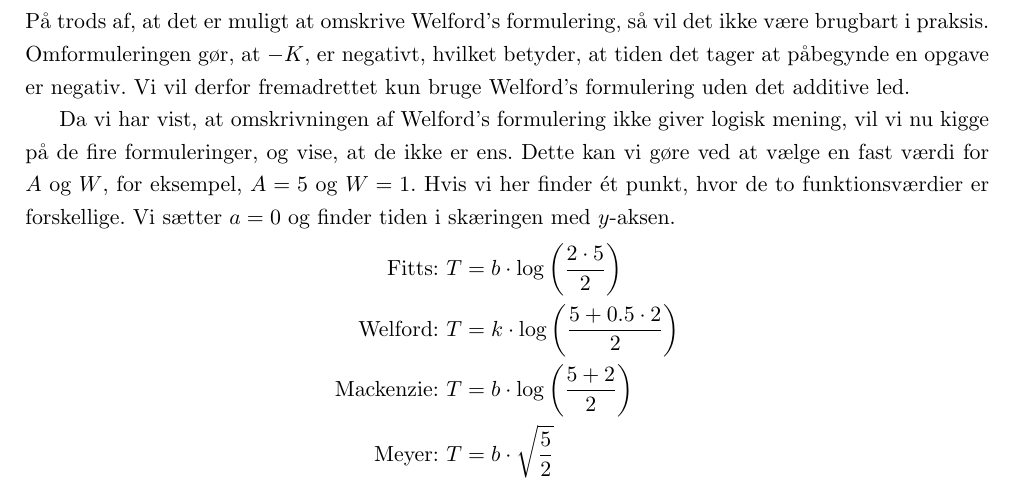
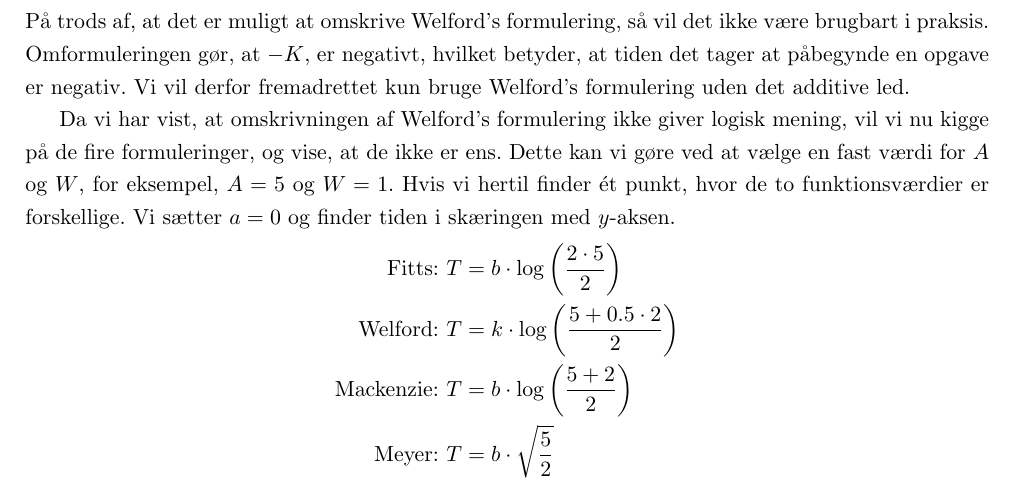
Before and after one commit to MrAdam/bachelor, a LaTeX thesis (latex/main.tex): part of page 17 of 50, cut so that both start at the same text. Compiled offline with pdfLaTeX.

Commit message:
rettelser

```diff
--- a/latex/main.tex
+++ b/latex/main.tex
@@ -270,7 +270,7 @@ T &= -K+K\cdot\log\left(\frac{2A+W}{W}\right)
 \end{align*}
 På trods af, at det er muligt at omskrive Welford's formulering, så vil det ikke være brugbart i praksis. Omformuleringen gør, at $-K$, er negativt, hvilket betyder, at tiden det tager at påbegynde en opgave er negativ. Vi vil derfor fremadrettet kun bruge Welford's formulering uden det additive led.
 
-Da vi har vist, at omskrivningen af Welford's formulering ikke giver logisk mening, vil vi nu kigge på de fire formuleringer, og vise, at de ikke er ens. Dette kan vi gøre ved at vælge en fast værdi for $A$ og $W$, for eksempel, $A = 5$ og $W = 1$. Hvis vi her finder ét punkt, hvor de to funktionsværdier er forskellige. Vi sætter $a=0$ og finder tiden i skæringen med $y$-aksen.
+Da vi har vist, at omskrivningen af Welford's formulering ikke giver logisk mening, vil vi nu kigge på de fire formuleringer, og vise, at de ikke er ens. Dette kan vi gøre ved at vælge en fast værdi for $A$ og $W$, for eksempel, $A = 5$ og $W = 1$. Hvis vi hertil finder ét punkt, hvor de to funktionsværdier er forskellige. Vi sætter $a=0$ og finder tiden i skæringen med $y$-aksen.
 \begin{align*}
 \text{Fitts: } &T=b\cdot\log\left(\frac{2\cdot5}{2}\right)\\
 \text{Welford: } &T=k\cdot\log\left(\frac{5+0.5\cdot 2}{2}\right)\\
```
